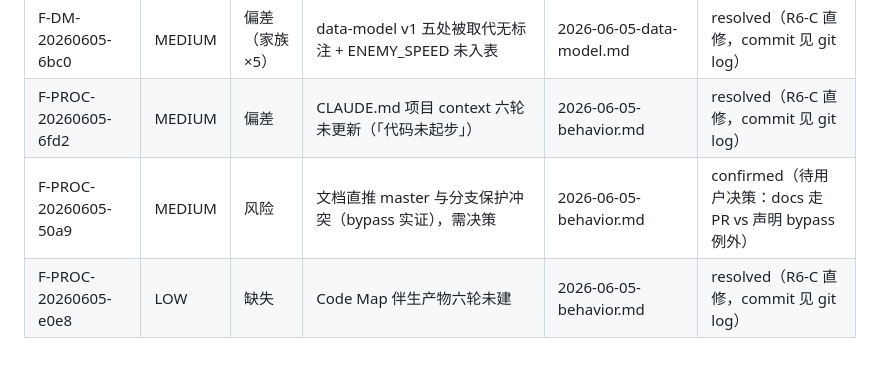
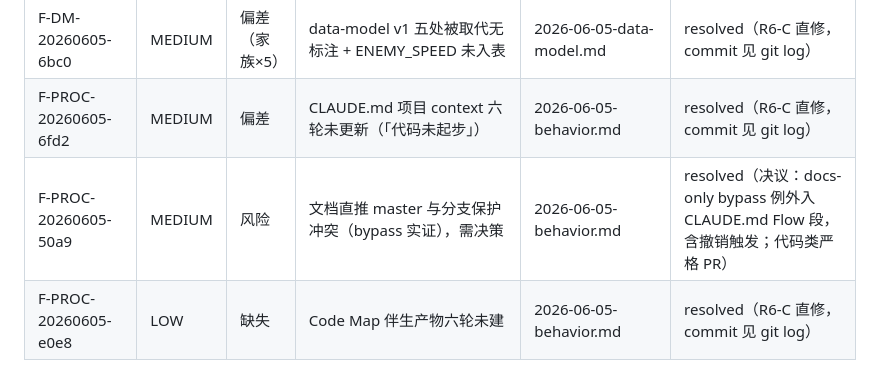
Before and after one commit to Corray/tank-world, a Markdown page: docs/audit/findings-registry.md, the part around the change. Drawn GitHub-style.

```diff
--- a/docs/audit/findings-registry.md
+++ b/docs/audit/findings-registry.md
@@ -14,7 +14,7 @@
 | F-ARCH-20260605-4c50 | MEDIUM | 偏差 | architecture/modules 停更 v1（8 vs 14 模块、管线缺步骤、复数化未反映） | 2026-06-05-architecture.md | resolved（R6-C 直修，commit 见 git log） |
 | F-DM-20260605-6bc0 | MEDIUM | 偏差（家族×5） | data-model v1 五处被取代无标注 + ENEMY_SPEED 未入表 | 2026-06-05-data-model.md | resolved（R6-C 直修，commit 见 git log） |
 | F-PROC-20260605-6fd2 | MEDIUM | 偏差 | CLAUDE.md 项目 context 六轮未更新（「代码未起步」） | 2026-06-05-behavior.md | resolved（R6-C 直修，commit 见 git log） |
-| F-PROC-20260605-50a9 | MEDIUM | 风险 | 文档直推 master 与分支保护冲突（bypass 实证），需决策 | 2026-06-05-behavior.md | confirmed（待用户决策：docs 走 PR vs 声明 bypass 例外） |
+| F-PROC-20260605-50a9 | MEDIUM | 风险 | 文档直推 master 与分支保护冲突（bypass 实证），需决策 | 2026-06-05-behavior.md | resolved（决议：docs-only bypass 例外入 CLAUDE.md Flow 段，含撤销触发；代码类严格 PR） |
 | F-PROC-20260605-e0e8 | LOW | 缺失 | Code Map 伴生产物六轮未建 | 2026-06-05-behavior.md | resolved（R6-C 直修，commit 见 git log） |
 
 > **编号格式 Migration(ADR-008 / 2026-05-25 起 / 多 dev 并发防撞号):**
```
Also changed, not shown: CLAUDE.md (+1 -0 lines).
